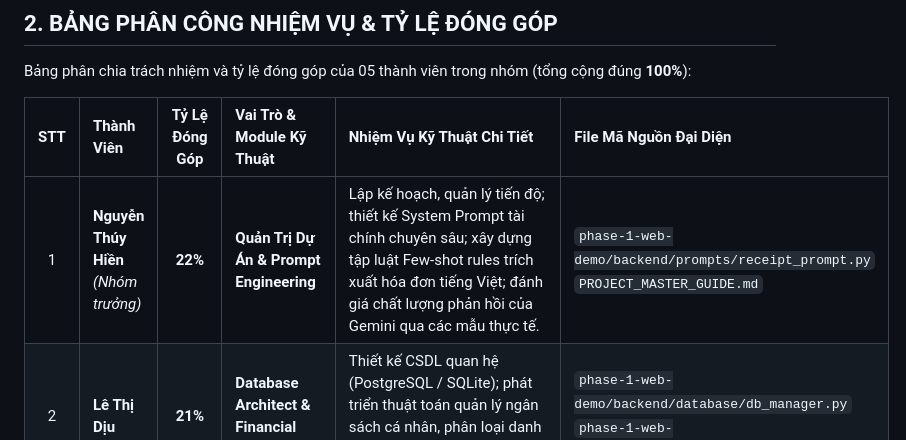
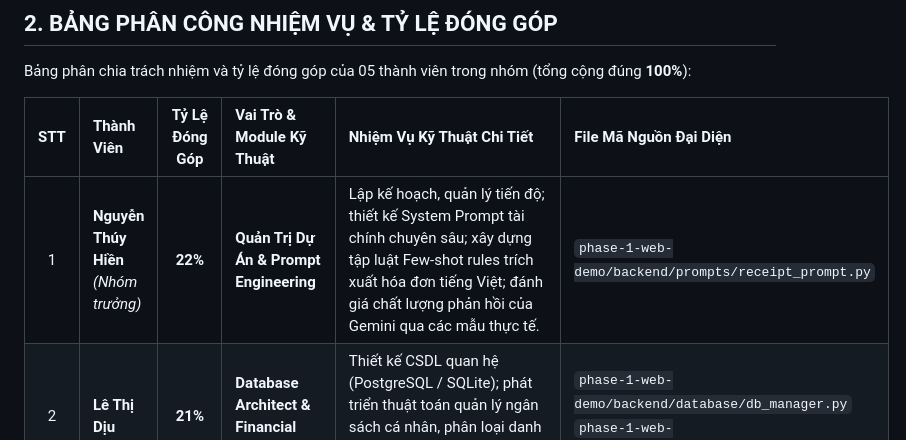
Before and after one commit to hynengy/Vi-xinh, a Markdown page: README.md, the part around the change. GitHub-like rendering.

Commit message:
docs: remove PROJECT_MASTER_GUIDE.md and update README.md references

```diff
--- a/README.md
+++ b/README.md
@@ -46,7 +46,7 @@ Bảng phân chia trách nhiệm và tỷ lệ đóng góp của 05 thành viên
 
 | STT | Thành Viên | Tỷ Lệ Đóng Góp | Vai Trò & Module Kỹ Thuật | Nhiệm Vụ Kỹ Thuật Chi Tiết | File Mã Nguồn Đại Diện |
 |:---:|:---|:---:|:---|:---|:---|
-| 1 | **Nguyễn Thúy Hiền** *(Nhóm trưởng)* | **22%** | **Quản Trị Dự Án & Prompt Engineering** | Lập kế hoạch, quản lý tiến độ; thiết kế System Prompt tài chính chuyên sâu; xây dựng tập luật Few-shot rules trích xuất hóa đơn tiếng Việt; đánh giá chất lượng phản hồi của Gemini qua các mẫu thực tế. | `phase-1-web-demo/backend/prompts/receipt_prompt.py`<br>`PROJECT_MASTER_GUIDE.md` |
+| 1 | **Nguyễn Thúy Hiền** *(Nhóm trưởng)* | **22%** | **Quản Trị Dự Án & Prompt Engineering** | Lập kế hoạch, quản lý tiến độ; thiết kế System Prompt tài chính chuyên sâu; xây dựng tập luật Few-shot rules trích xuất hóa đơn tiếng Việt; đánh giá chất lượng phản hồi của Gemini qua các mẫu thực tế. | `phase-1-web-demo/backend/prompts/receipt_prompt.py` |
 | 2 | **Lê Thị Dịu** | **21%** | **Database Architect & Financial Analytics** | Thiết kế CSDL quan hệ (PostgreSQL / SQLite); phát triển thuật toán quản lý ngân sách cá nhân, phân loại danh mục, tính toán chi phí định kỳ và cơ chế đồng bộ giao dịch. | `phase-1-web-demo/backend/database/db_manager.py`<br>`phase-1-web-demo/backend/core/wallet_logic.py` |
 | 3 | **Lê Tiến Quân** | **19%** | **UI/UX Frontend & Mobile Shell** | Thiết kế Dashboard tương tác PWA, Mobile Hardware Frame (440px bo góc), giao diện Review 4 cột kiểm tra hóa đơn, Trung tâm thông báo và tích hợp hiển thị chỉ số đo lường Latency (ms), Token Usage, Chi phí VNĐ. | `css/style.css`<br>`index.html`<br>`review.html`<br>`phase-2-mobile-app/` |
 | 4 | **Lê Ngọc Duy** | **19%** | **Structured Output & Schema Validation** | Xây dựng JSON Schema kiểm soát đầu ra của LLM; phát triển bộ lọc Regex Validator dự phòng (`ReceiptParser`), kiểm tra toàn vẹn số học ($SL \times Đơn\ giá = Thành\ tiền$) và xử lý hóa đơn tiền trọ tổng kép. | `phase-1-web-demo/backend/extractor/regex_parser.py`<br>`phase-1-web-demo/backend/extractor/rules.py` |
```
Also changed, not shown: PROJECT_MASTER_GUIDE.md (deleted, +0 -298 lines).
